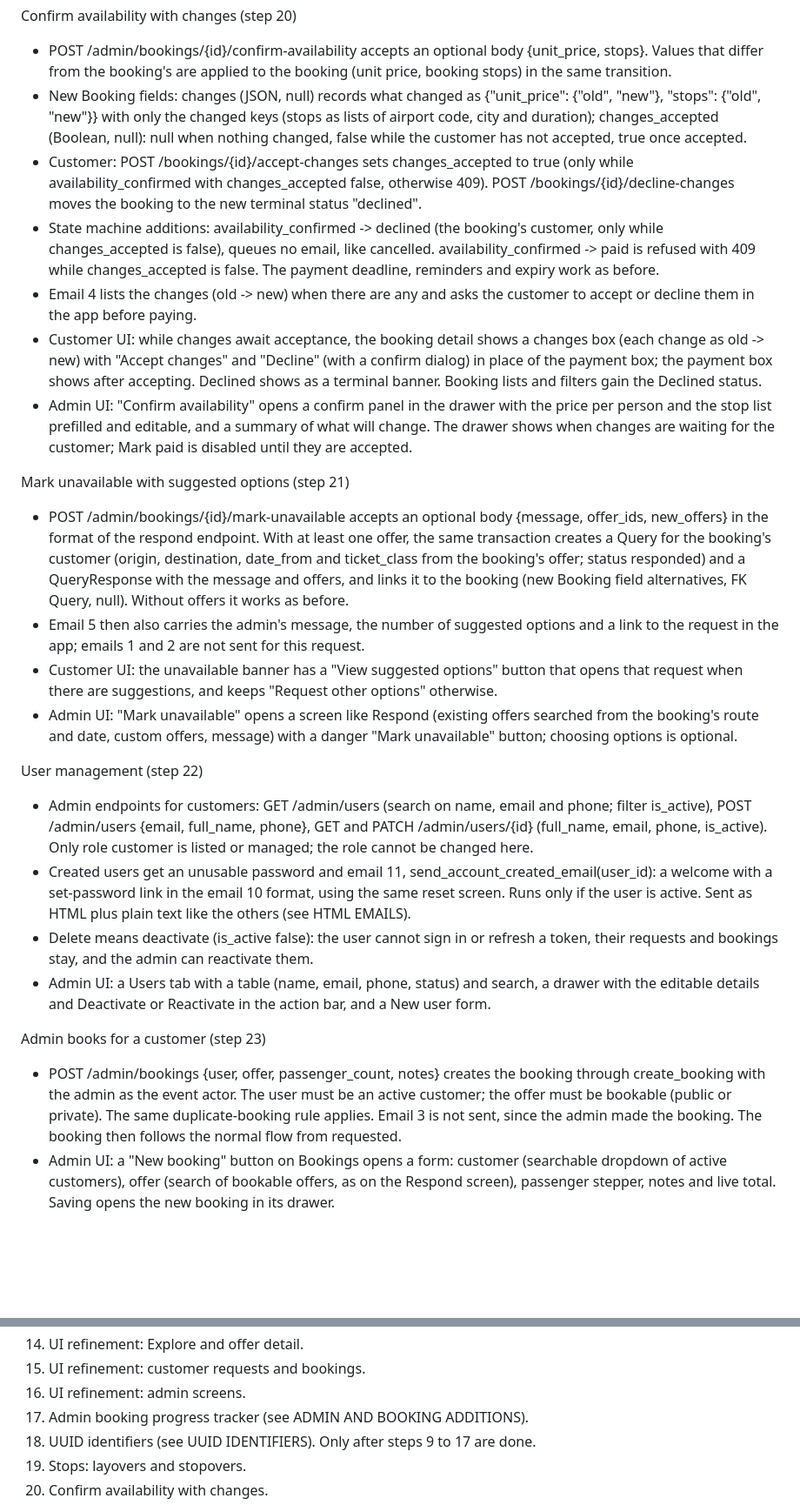
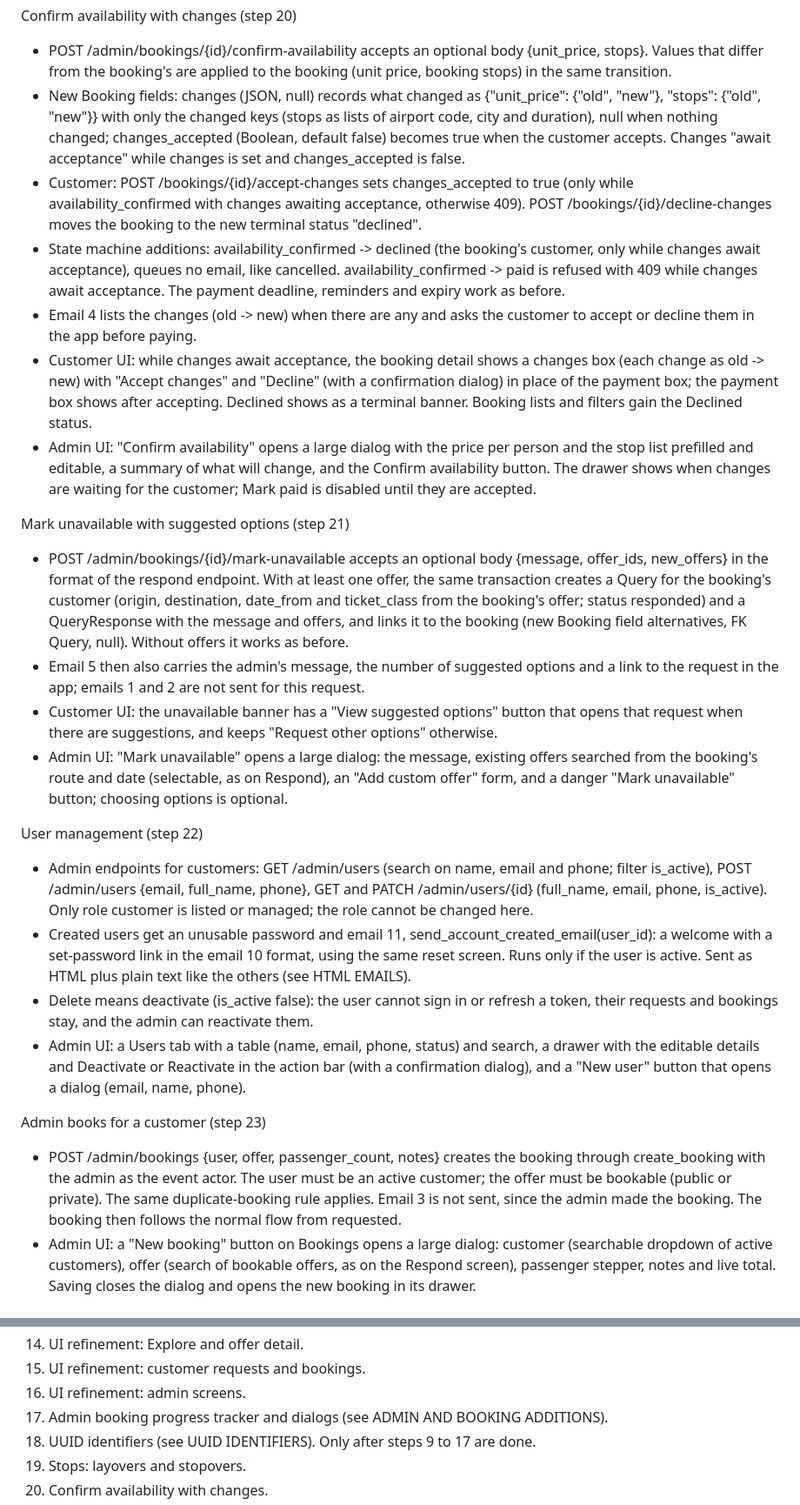
Before and after one commit to chrismotari/azaria-bookings-mis, a Markdown page: SPEC.md, 2 parts joined by grey strips. Shown at 87% size. GitHub-like rendering; blank space fills up the shorter version.

Commit message:
Spec: changes_accepted is a boolean; shared dialogs in step 17 for confirmations and short admin tasks
Co-Authored-By: Claude Opus 5.5 <noreply@anthropic.com>

```diff
--- a/SPEC.md
+++ b/SPEC.md
@@ -347,28 +350,28 @@ Stops: layovers and stopovers (step 19)
 
 Confirm availability with changes (step 20)
 - POST /admin/bookings/{id}/confirm-availability accepts an optional body {unit_price, stops}. Values that differ from the booking's are applied to the booking (unit price, booking stops) in the same transition.
-- New Booking fields: changes (JSON, null) records what changed as {"unit_price": {"old", "new"}, "stops": {"old", "new"}} with only the changed keys (stops as lists of airport code, city and duration); changes_accepted (Boolean, null): null when nothing changed, false while the customer has not accepted, true once accepted.
-- Customer: POST /bookings/{id}/accept-changes sets changes_accepted to true (only while availability_confirmed with changes_accepted false, otherwise 409). POST /bookings/{id}/decline-changes moves the booking to the new terminal status "declined".
-- State machine additions: availability_confirmed -> declined (the booking's customer, only while changes_accepted is false), queues no email, like cancelled. availability_confirmed -> paid is refused with 409 while changes_accepted is false. The payment deadline, reminders and expiry work as before.
+- New Booking fields: changes (JSON, null) records what changed as {"unit_price": {"old", "new"}, "stops": {"old", "new"}} with only the changed keys (stops as lists of airport code, city and duration), null when nothing changed; changes_accepted (Boolean, default false) becomes true when the customer accepts. Changes "await acceptance" while changes is set and changes_accepted is false.
+- Customer: POST /bookings/{id}/accept-changes sets changes_accepted to true (only while availability_confirmed with changes awaiting acceptance, otherwise 409). POST /bookings/{id}/decline-changes moves the booking to the new terminal status "declined".
+- State machine additions: availability_confirmed -> declined (the booking's customer, only while changes await acceptance), queues no email, like cancelled. availability_confirmed -> paid is refused with 409 while changes await acceptance. The payment deadline, reminders and expiry work as before.
 - Email 4 lists the changes (old -> new) when there are any and asks the customer to accept or decline them in the app before paying.
-- Customer UI: while changes await acceptance, the booking detail shows a changes box (each change as old -> new) with "Accept changes" and "Decline" (with a confirm dialog) in place of the payment box; the payment box shows after accepting. Declined shows as a terminal banner. Booking lists and filters gain the Declined status.
-- Admin UI: "Confirm availability" opens a confirm panel in the drawer with the price per person and the stop list prefilled and editable, and a summary of what will change. The drawer shows when changes are waiting for the customer; Mark paid is disabled until they are accepted.
+- Customer UI: while changes await acceptance, the booking detail shows a changes box (each change as old -> new) with "Accept changes" and "Decline" (with a confirmation dialog) in place of the payment box; the payment box shows after accepting. Declined shows as a terminal banner. Booking lists and filters gain the Declined status.
+- Admin UI: "Confirm availability" opens a large dialog with the price per person and the stop list prefilled and editable, a summary of what will change, and the Confirm availability button. The drawer shows when changes are waiting for the customer; Mark paid is disabled until they are accepted.
 
 Mark unavailable with suggested options (step 21)
 - POST /admin/bookings/{id}/mark-unavailable accepts an optional body {message, offer_ids, new_offers} in the format of the respond endpoint. With at least one offer, the same transaction creates a Query for the booking's customer (origin, destination, date_from and ticket_class from the booking's offer; status responded) and a QueryResponse with the message and offers, and links it to the booking (new Booking field alternatives, FK Query, null). Without offers it works as before.
 - Email 5 then also carries the admin's message, the number of suggested options and a link to the request in the app; emails 1 and 2 are not sent for this request.
 - Customer UI: the unavailable banner has a "View suggested options" button that opens that request when there are suggestions, and keeps "Request other options" otherwise.
-- Admin UI: "Mark unavailable" opens a screen like Respond (existing offers searched from the booking's route and date, custom offers, message) with a danger "Mark unavailable" button; choosing options is optional.
+- Admin UI: "Mark unavailable" opens a large dialog: the message, existing offers searched from the booking's route and date (selectable, as on Respond), an "Add custom offer" form, and a danger "Mark unavailable" button; choosing options is optional.
 
 User management (step 22)
 - Admin endpoints for customers: GET /admin/users (search on name, email and phone; filter is_active), POST /admin/users {email, full_name, phone}, GET and PATCH /admin/users/{id} (full_name, email, phone, is_active). Only role customer is listed or managed; the role cannot be changed here.
 - Created users get an unusable password and email 11, send_account_created_email(user_id): a welcome with a set-password link in the email 10 format, using the same reset screen. Runs only if the user is active. Sent as HTML plus plain text like the others (see HTML EMAILS).
 - Delete means deactivate (is_active false): the user cannot sign in or refresh a token, their requests and bookings stay, and the admin can reactivate them.
-- Admin UI: a Users tab with a table (name, email, phone, status) and search, a drawer with the editable details and Deactivate or Reactivate in the action bar, and a New user form.
+- Admin UI: a Users tab with a table (name, email, phone, status) and search, a drawer with the editable details and Deactivate or Reactivate in the action bar (with a confirmation dialog), and a "New user" button that opens a dialog (email, name, phone).
 
 Admin books for a customer (step 23)
 - POST /admin/bookings {user, offer, passenger_count, notes} creates the booking through create_booking with the admin as the event actor. The user must be an active customer; the offer must be bookable (public or private). The same duplicate-booking rule applies. Email 3 is not sent, since the admin made the booking. The booking then follows the normal flow from requested.
-- Admin UI: a "New booking" button on Bookings opens a form: customer (searchable dropdown of active customers), offer (search of bookable offers, as on the Respond screen), passenger stepper, notes and live total. Saving opens the new booking in its drawer.
+- Admin UI: a "New booking" button on Bookings opens a large dialog: customer (searchable dropdown of active customers), offer (search of bookable offers, as on the Respond screen), passenger stepper, notes and live total. Saving closes the dialog and opens the new booking in its drawer.
 
 ======================================================================
 DELIVERY ORDER (commit after each step; the app must run at each step)
@@ -394,7 +397,7 @@ DELIVERY ORDER (commit after each step; the app must run at each step)
 14. UI refinement: Explore and offer detail.
 15. UI refinement: customer requests and bookings.
 16. UI refinement: admin screens.
-17. Admin booking progress tracker (see ADMIN AND BOOKING ADDITIONS).
+17. Admin booking progress tracker and dialogs (see ADMIN AND BOOKING ADDITIONS).
 18. UUID identifiers (see UUID IDENTIFIERS). Only after steps 9 to 17 are done.
 19. Stops: layovers and stopovers.
 20. Confirm availability with changes.
```
Also changed, not shown: other parts of SPEC.md (+4 -1 lines).
